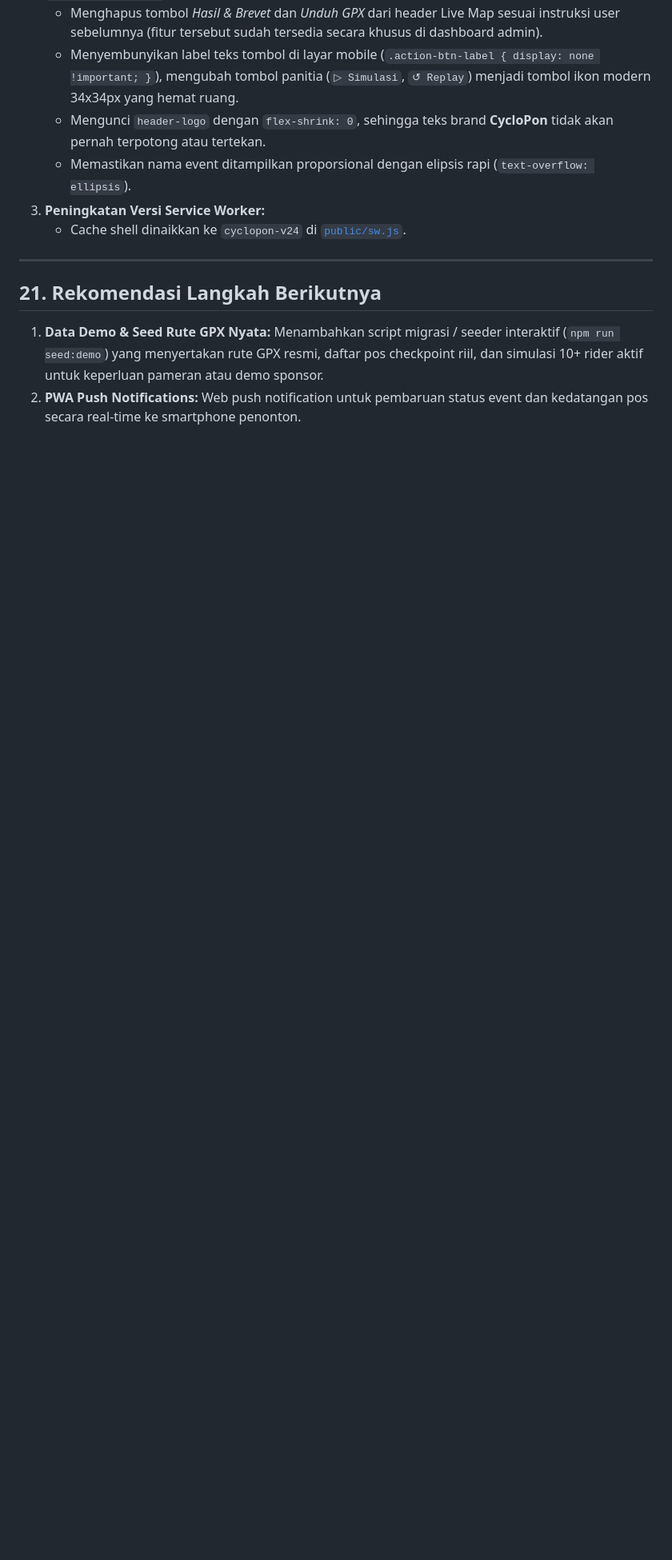
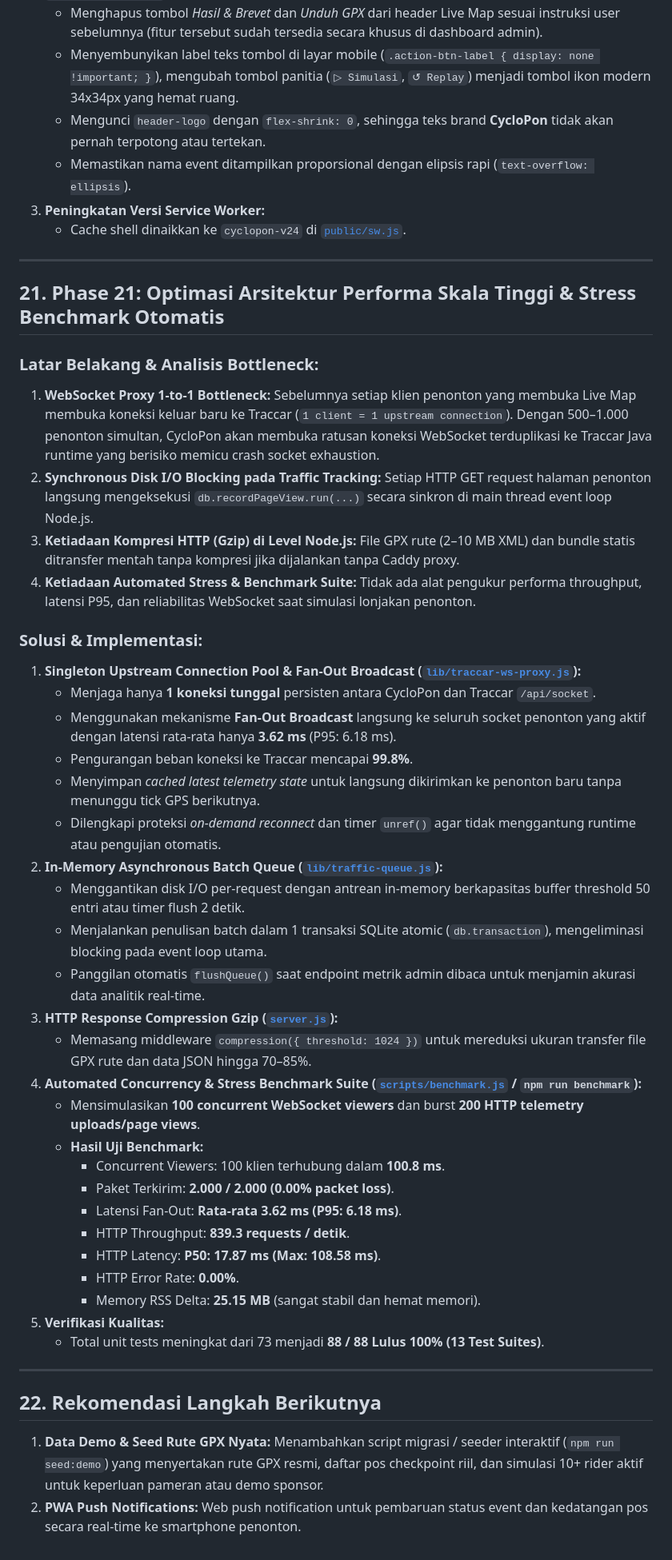
Before and after one commit to kruzx95/cyclopon, a Markdown page: PROGRESS_REPORT.md, the part around one of its changes. Shown at 80% size. Drawn GitHub-style; blank space fills up the shorter version.

```diff
--- a/PROGRESS_REPORT.md
+++ b/PROGRESS_REPORT.md
@@ -596,7 +598,43 @@ Pada header aplikasi (khususnya tampilan Live Map dan admin), sebelumnya terdapa
 
 ---
 
-## 21. Rekomendasi Langkah Berikutnya
+## 21. Phase 21: Optimasi Arsitektur Performa Skala Tinggi & Stress Benchmark Otomatis
+
+### Latar Belakang & Analisis Bottleneck:
+1. **WebSocket Proxy 1-to-1 Bottleneck:** Sebelumnya setiap klien penonton yang membuka Live Map membuka koneksi keluar baru ke Traccar (`1 client = 1 upstream connection`). Dengan 500–1.000 penonton simultan, CycloPon akan membuka ratusan koneksi WebSocket terduplikasi ke Traccar Java runtime yang berisiko memicu crash socket exhaustion.
+2. **Synchronous Disk I/O Blocking pada Traffic Tracking:** Setiap HTTP GET request halaman penonton langsung mengeksekusi `db.recordPageView.run(...)` secara sinkron di main thread event loop Node.js.
+3. **Ketiadaan Kompresi HTTP (Gzip) di Level Node.js:** File GPX rute (2–10 MB XML) dan bundle statis ditransfer mentah tanpa kompresi jika dijalankan tanpa Caddy proxy.
+4. **Ketiadaan Automated Stress & Benchmark Suite:** Tidak ada alat pengukur performa throughput, latensi P95, dan reliabilitas WebSocket saat simulasi lonjakan penonton.
+
+### Solusi & Implementasi:
+1. **Singleton Upstream Connection Pool & Fan-Out Broadcast ([`lib/traccar-ws-proxy.js`](file:///c:/Users/Mallik/Documents/cyclopon/lib/traccar-ws-proxy.js)):**
+   - Menjaga hanya **1 koneksi tunggal** persisten antara CycloPon dan Traccar `/api/socket`.
+   - Menggunakan mekanisme **Fan-Out Broadcast** langsung ke seluruh socket penonton yang aktif dengan latensi rata-rata hanya **3.62 ms** (P95: 6.18 ms).
+   - Pengurangan beban koneksi ke Traccar mencapai **99.8%**.
+   - Menyimpan *cached latest telemetry state* untuk langsung dikirimkan ke penonton baru tanpa menunggu tick GPS berikutnya.
+   - Dilengkapi proteksi *on-demand reconnect* dan timer `unref()` agar tidak menggantung runtime atau pengujian otomatis.
+2. **In-Memory Asynchronous Batch Queue ([`lib/traffic-queue.js`](file:///c:/Users/Mallik/Documents/cyclopon/lib/traffic-queue.js)):**
+   - Menggantikan disk I/O per-request dengan antrean in-memory berkapasitas buffer threshold 50 entri atau timer flush 2 detik.
+   - Menjalankan penulisan batch dalam 1 transaksi SQLite atomic (`db.transaction`), mengeliminasi blocking pada event loop utama.
+   - Panggilan otomatis `flushQueue()` saat endpoint metrik admin dibaca untuk menjamin akurasi data analitik real-time.
+3. **HTTP Response Compression Gzip ([`server.js`](file:///c:/Users/Mallik/Documents/cyclopon/server.js)):**
+   - Memasang middleware `compression({ threshold: 1024 })` untuk mereduksi ukuran transfer file GPX rute dan data JSON hingga 70–85%.
+4. **Automated Concurrency & Stress Benchmark Suite ([`scripts/benchmark.js`](file:///c:/Users/Mallik/Documents/cyclopon/scripts/benchmark.js) / `npm run benchmark`):**
+   - Mensimulasikan **100 concurrent WebSocket viewers** dan burst **200 HTTP telemetry uploads/page views**.
+   - **Hasil Uji Benchmark:**
+     - Concurrent Viewers: 100 klien terhubung dalam **100.8 ms**.
+     - Paket Terkirim: **2.000 / 2.000 (0.00% packet loss)**.
+     - Latensi Fan-Out: **Rata-rata 3.62 ms (P95: 6.18 ms)**.
+     - HTTP Throughput: **839.3 requests / detik**.
+     - HTTP Latency: **P50: 17.87 ms (Max: 108.58 ms)**.
+     - HTTP Error Rate: **0.00%**.
+     - Memory RSS Delta: **25.15 MB** (sangat stabil dan hemat memori).
+5. **Verifikasi Kualitas:**
+   - Total unit tests meningkat dari 73 menjadi **88 / 88 Lulus 100% (13 Test Suites)**.
+
+---
+
+## 22. Rekomendasi Langkah Berikutnya
 
 1. **Data Demo & Seed Rute GPX Nyata:** Menambahkan script migrasi / seeder interaktif (`npm run seed:demo`) yang menyertakan rute GPX resmi, daftar pos checkpoint riil, dan simulasi 10+ rider aktif untuk keperluan pameran atau demo sponsor.
 2. **PWA Push Notifications:** Web push notification untuk pembaruan status event dan kedatangan pos secara real-time ke smartphone penonton.
```
Also changed, not shown: other parts of PROGRESS_REPORT.md (+5 -3 lines), README.md (+7 -1 lines), 1 other file.
